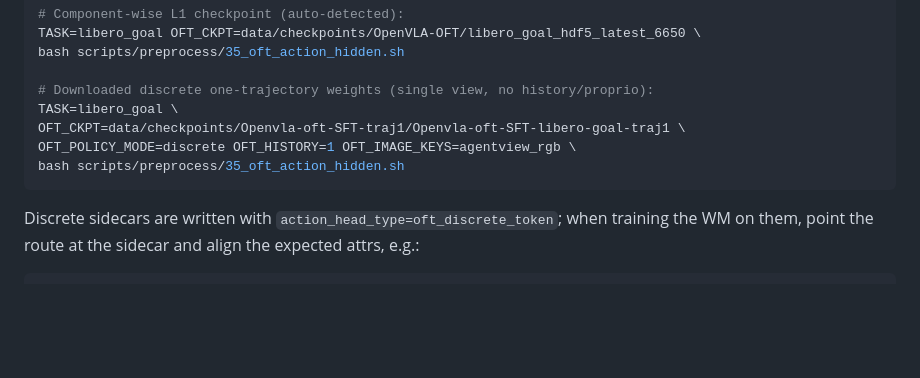
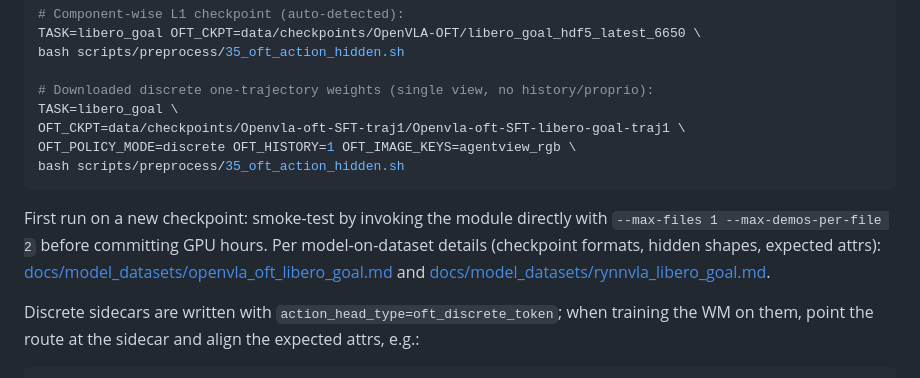
Before and after one commit to spoil-ed/DreamerVLA, a Markdown page: SETUP.md, the part around the change. Drawn GitHub-style; blank space fills up the shorter version.

````diff
--- a/SETUP.md
+++ b/SETUP.md
@@ -231,6 +231,12 @@ OFT_POLICY_MODE=discrete OFT_HISTORY=1 OFT_IMAGE_KEYS=agentview_rgb \
 bash scripts/preprocess/35_oft_action_hidden.sh
 ```
 
+First run on a new checkpoint: smoke-test by invoking the module directly with
+`--max-files 1 --max-demos-per-file 2` before committing GPU hours.
+Per model-on-dataset details (checkpoint formats, hidden shapes, expected
+attrs): [docs/model_datasets/openvla_oft_libero_goal.md](docs/model_datasets/openvla_oft_libero_goal.md)
+and [docs/model_datasets/rynnvla_libero_goal.md](docs/model_datasets/rynnvla_libero_goal.md).
+
 Discrete sidecars are written with `action_head_type=oft_discrete_token`; when
 training the WM on them, point the route at the sidecar and align the expected
 attrs, e.g.:
````
Also changed, not shown: docs/model_datasets/openvla_oft_libero_goal.md (added, +69 -0 lines), docs/model_datasets/rynnvla_libero_goal.md (added, +52 -0 lines).
